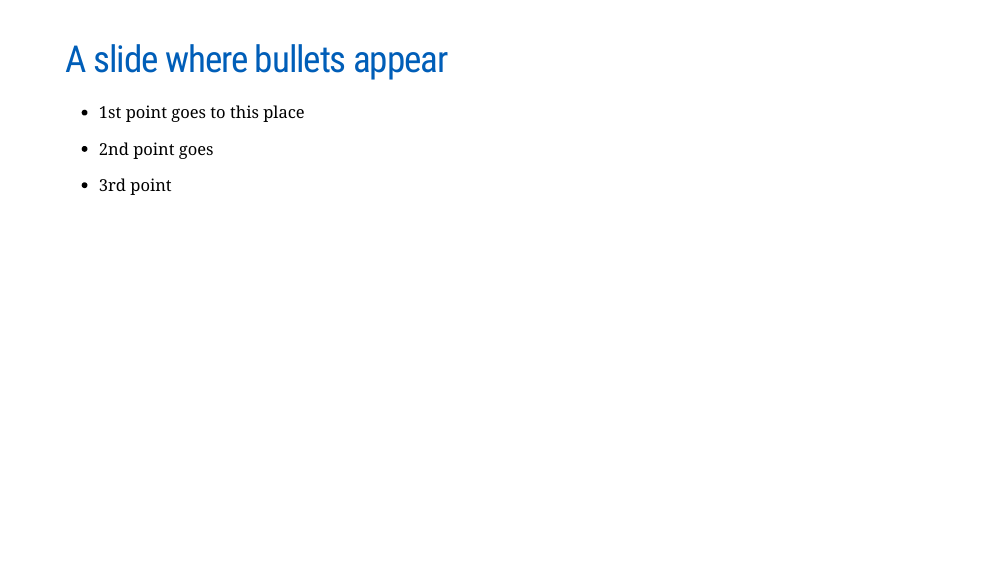
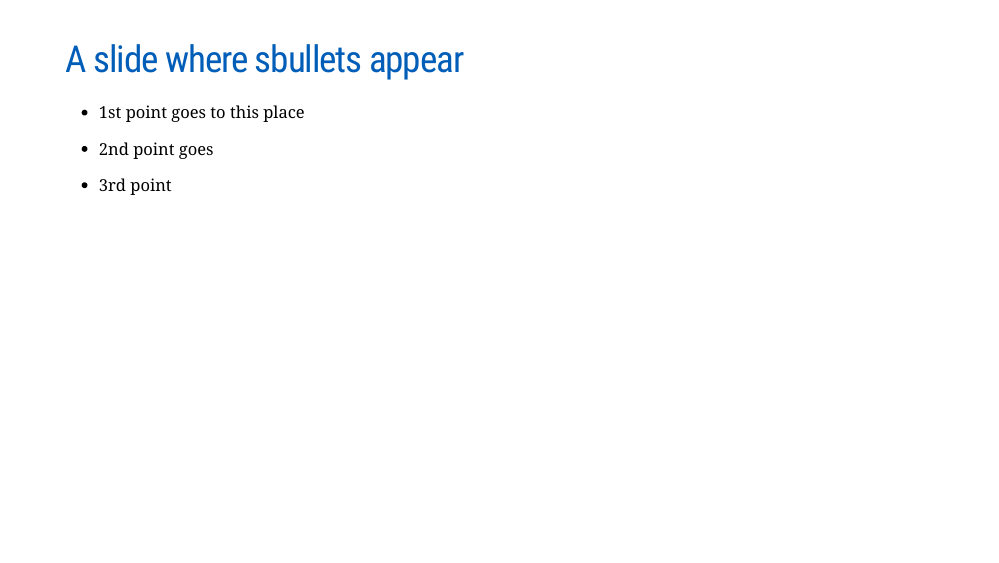
Before and after one commit to Wycology/Xaringan, an R Markdown document (my-slides/my-slides.Rmd): page 3 of 3. Rendered offline with R 4.5, knitr and Pandoc, with nearby package versions; the slides are laid out offline by our stand-in for remark.js, each with all of its steps uncovered, in fonts that may differ from those the slides ask for, and without slide numbers, shadows or browser add-ons; a font, style sheet, LaTeX package, included part or bibliography that could not be used is replaced or left out.

Commit message:
Update my-slides.Rmd

```diff
--- a/my-slides/my-slides.Rmd
+++ b/my-slides/my-slides.Rmd
@@ -54,7 +54,7 @@ This is often used for transitions
 
 ---
 
-# A slide where bullets appear
+# A slide where sbullets appear
 
 --
 
```
